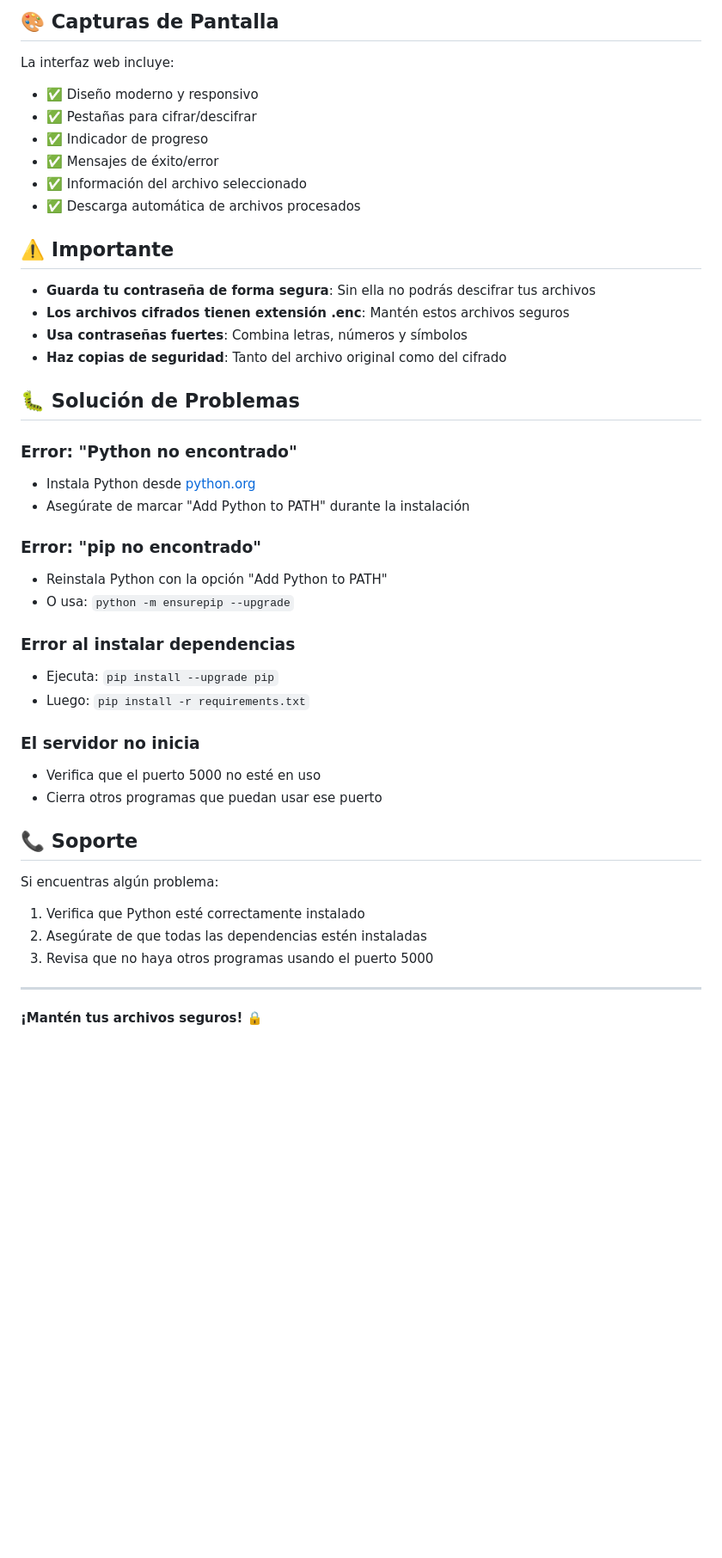
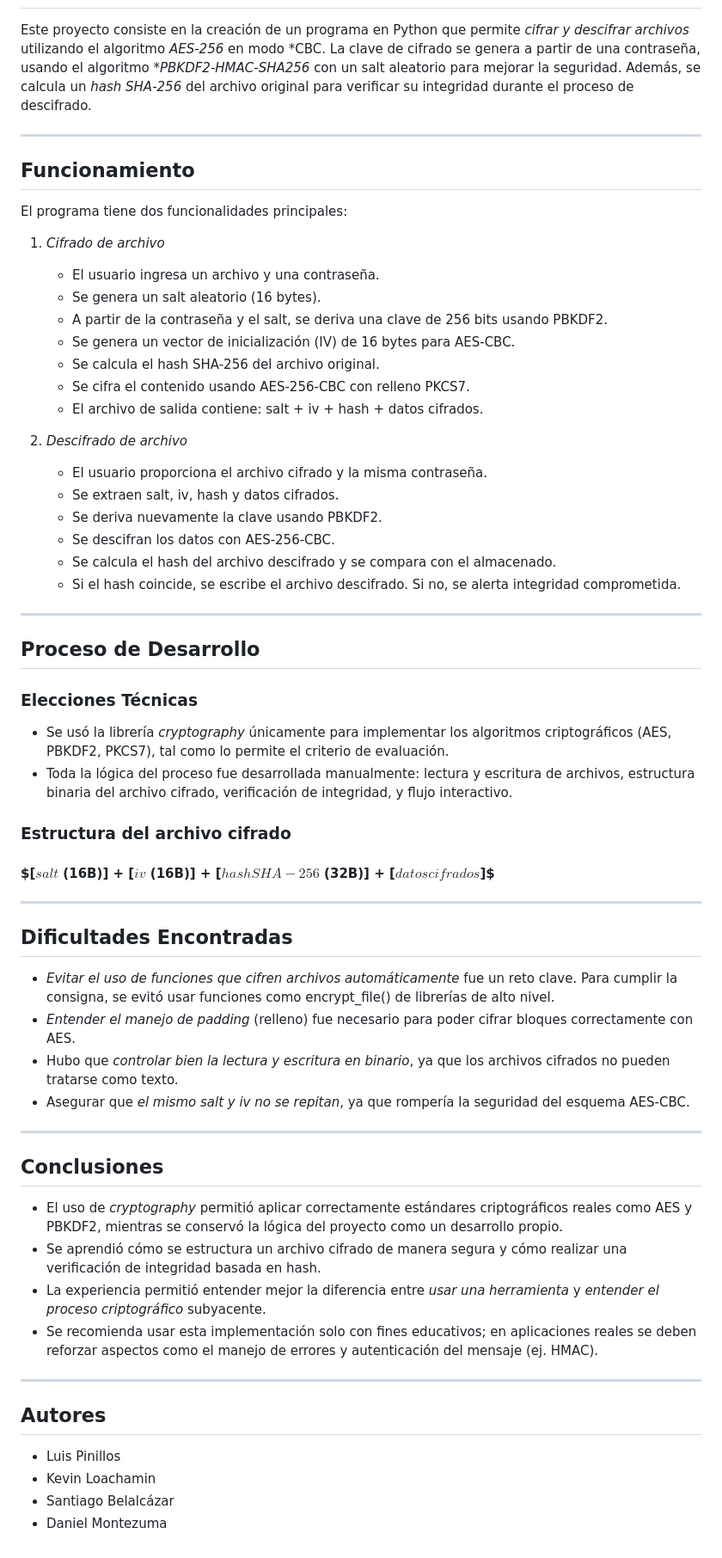
Before and after one commit to Danielms111/Cifrador-DescifradorDeArchivos, a Markdown page: README.md, the part around one of its changes. Shown at 86% size. Rendered like a GitHub page; blank space fills up the shorter version.

```diff
--- a/README.md
+++ b/README.md
@@ -78,45 +5,61 @@ Cifrador-DescifradorDeArchivos/
-## 🎨 Capturas de Pantalla
-
-La interfaz web incluye:
-- ✅ Diseño moderno y responsivo
-- ✅ Pestañas para cifrar/descifrar
-- ✅ Indicador de progreso
-- ✅ Mensajes de éxito/error
-- ✅ Información del archivo seleccionado
-- ✅ Descarga automática de archivos procesados
-
-## ⚠️ Importante
-
-- **Guarda tu contraseña de forma segura**: Sin ella no podrás descifrar tus archivos
-- **Los archivos cifrados tienen extensión .enc**: Mantén estos archivos seguros
-- **Usa contraseñas fuertes**: Combina letras, números y símbolos
-- **Haz copias de seguridad**: Tanto del archivo original como del cifrado
-
-## 🐛 Solución de Problemas
-
-### Error: "Python no encontrado"
-- Instala Python desde [python.org](https://python.org)
-- Asegúrate de marcar "Add Python to PATH" durante la instalación
-
-### Error: "pip no encontrado"
-- Reinstala Python con la opción "Add Python to PATH"
-- O usa: `python -m ensurepip --upgrade`
-
-### Error al instalar dependencias
-- Ejecuta: `pip install --upgrade pip`
-- Luego: `pip install -r requirements.txt`
-
-### El servidor no inicia
-- Verifica que el puerto 5000 no esté en uso
-- Cierra otros programas que puedan usar ese puerto
-
-## 📞 Soporte
-
-Si encuentras algún problema:
-1. Verifica que Python esté correctamente instalado
-2. Asegúrate de que todas las dependencias estén instaladas
-3. Revisa que no haya otros programas usando el puerto 5000
+Este proyecto consiste en la creación de un programa en Python que permite *cifrar y descifrar archivos* utilizando el algoritmo *AES-256* en modo *CBC. La clave de cifrado se genera a partir de una contraseña, usando el algoritmo **PBKDF2-HMAC-SHA256* con un salt aleatorio para mejorar la seguridad. Además, se calcula un *hash SHA-256* del archivo original para verificar su integridad durante el proceso de descifrado.
 
 ---
 
-**¡Mantén tus archivos seguros! 🔒**
+## **Funcionamiento**
+
+El programa tiene dos funcionalidades principales:
+
+1. *Cifrado de archivo*
+   - El usuario ingresa un archivo y una contraseña.
+   - Se genera un salt aleatorio (16 bytes).
+   - A partir de la contraseña y el salt, se deriva una clave de 256 bits usando PBKDF2.
+   - Se genera un vector de inicialización (IV) de 16 bytes para AES-CBC.
+   - Se calcula el hash SHA-256 del archivo original.
+   - Se cifra el contenido usando AES-256-CBC con relleno PKCS7.
+   - El archivo de salida contiene: salt + iv + hash + datos cifrados.
+
+2. *Descifrado de archivo*
+   - El usuario proporciona el archivo cifrado y la misma contraseña.
+   - Se extraen salt, iv, hash y datos cifrados.
+   - Se deriva nuevamente la clave usando PBKDF2.
+   - Se descifran los datos con AES-256-CBC.
+   - Se calcula el hash del archivo descifrado y se compara con el almacenado.
+   - Si el hash coincide, se escribe el archivo descifrado. Si no, se alerta integridad comprometida.
+
+---
+
+## **Proceso de Desarrollo**
+
+### **Elecciones Técnicas**
+
+- Se usó la librería *cryptography* únicamente para implementar los algoritmos criptográficos (AES, PBKDF2, PKCS7), tal como lo permite el criterio de evaluación.
+- Toda la lógica del proceso fue desarrollada manualmente: lectura y escritura de archivos, estructura binaria del archivo cifrado, verificación de integridad, y flujo interactivo.
+
+### **Estructura del archivo cifrado**
+#### $[$salt$ (16B)] + [$iv$ (16B)] + [$hash SHA-256$ (32B)] + [$datos cifrados$]$
+---
+
+## **Dificultades Encontradas**
+
+- *Evitar el uso de funciones que cifren archivos automáticamente* fue un reto clave. Para cumplir la consigna, se evitó usar funciones como encrypt_file() de librerías de alto nivel.
+- *Entender el manejo de padding* (relleno) fue necesario para poder cifrar bloques correctamente con AES.
+- Hubo que *controlar bien la lectura y escritura en binario*, ya que los archivos cifrados no pueden tratarse como texto.
+- Asegurar que *el mismo salt y iv no se repitan*, ya que rompería la seguridad del esquema AES-CBC.
+
+---
+
+## **Conclusiones**
+
+- El uso de *cryptography* permitió aplicar correctamente estándares criptográficos reales como AES y PBKDF2, mientras se conservó la lógica del proyecto como un desarrollo propio.
+- Se aprendió cómo se estructura un archivo cifrado de manera segura y cómo realizar una verificación de integridad basada en hash.
+- La experiencia permitió entender mejor la diferencia entre *usar una herramienta* y *entender el proceso criptográfico* subyacente.
+- Se recomienda usar esta implementación solo con fines educativos; en aplicaciones reales se deben reforzar aspectos como el manejo de errores y autenticación del mensaje (ej. HMAC).
+
+---
+## **Autores**
+
+- Luis Pinillos
+- Kevin Loachamin
+- Santiago Belalcázar
+- Daniel Montezuma
```
Also changed, not shown: other parts of README.md (+2 -75 lines).
